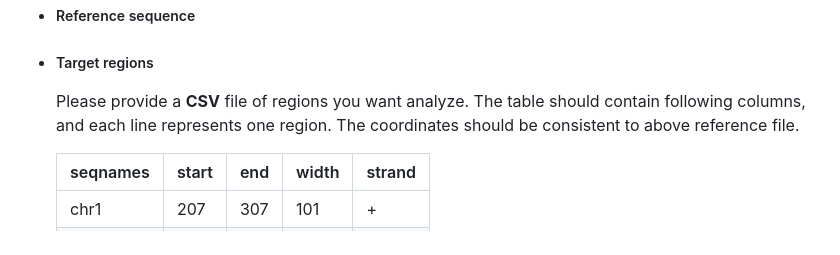
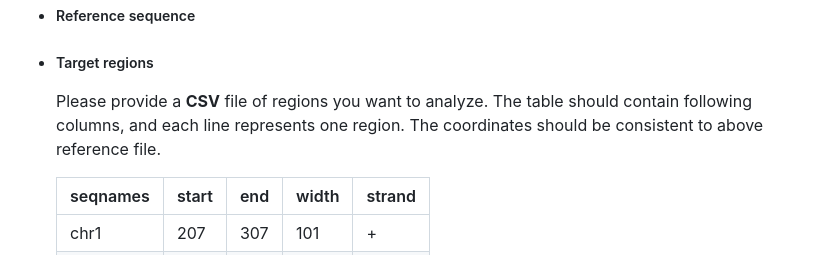
Before and after one commit to yuxinPenny/DirectRM, a Markdown page: README.md, the part around the change. GitHub-like rendering.

```diff
--- a/README.md
+++ b/README.md
@@ -52,7 +52,7 @@ All processes related to DirectRM were tested on
 
 - ##### Target regions
 
-  Please provide a **CSV** file of regions you want analyze. The table should contain following columns, and each line represents one region. The coordinates should be consistent to above reference file.
+  Please provide a **CSV** file of regions you want to analyze. The table should contain following columns, and each line represents one region. The coordinates should be consistent to above reference file.
 
   | seqnames | start | end  | width | strand |
   | -------- | ----- | ---- | ----- | ------ |
```
